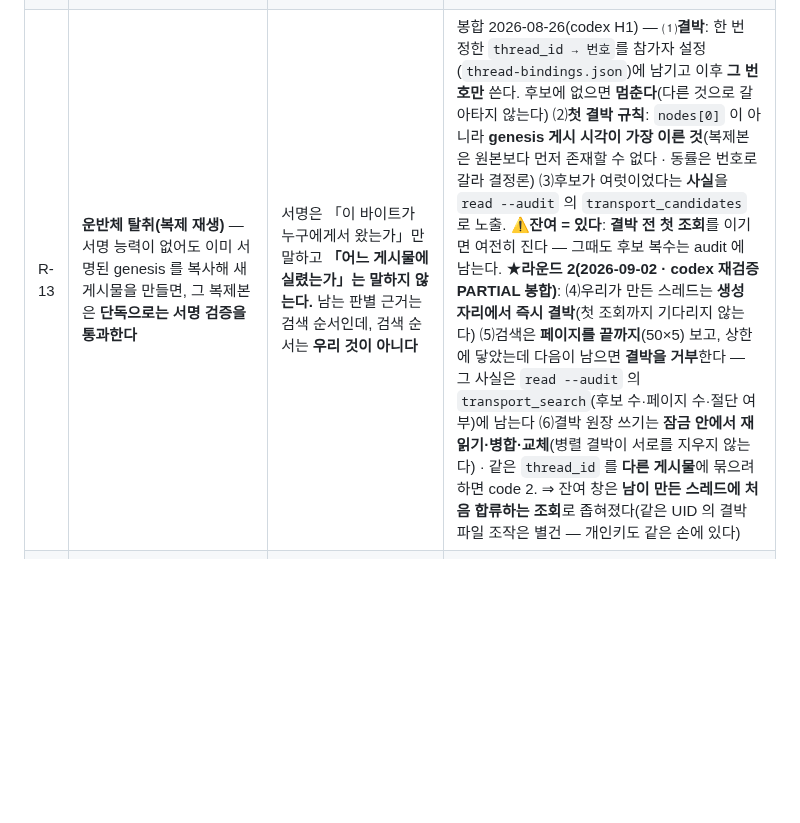
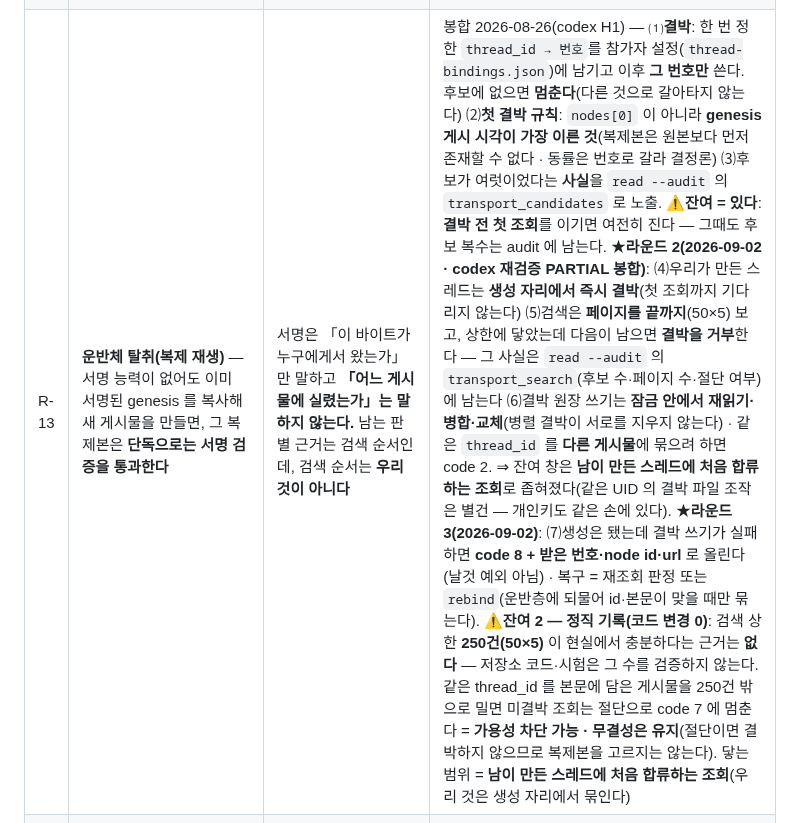
Before and after one commit to oogisoogi/jarvis-agora, a Markdown page: docs/THREAT-MODEL.md, the part around the change. Drawn GitHub-style; blank space fills up the shorter version.

Commit message:
R3-문서 검색 상한 250건(50×5)의 현실 충분성 근거 없음 — 05 C-4 · THREAT R-13 잔여 2 에 정직 기록(코드 변경 0)
codex 라운드 2 논쟁점 채택: 후보를 상한 밖으로 밀면 미결박 조회가 절단으로 code 7 에 멈춘다 =
가용성 차단 가능 · 무결성 유지(절단이면 결박하지 않는다). 닿는 범위 = 남이 만든 스레드에 처음 합류하는
조회. 05 에 해소 판정(실물 250건 초과 상황 또는 근거 있는 상한 커밋)을 같이 적었다.
THREAT R-13 에 라운드 3 ⑺(결박 실패 = code 8 + 번호 · rebind 복구)도 함께 기록. 근거 = master#238398 R3 문서.

Co-Authored-By: Claude Fable 5.1 <noreply@anthropic.com>

```diff
--- a/docs/THREAT-MODEL.md
+++ b/docs/THREAT-MODEL.md
@@ -42,7 +42,7 @@
 | R-10 | **거부 이벤트 연타로 남의 재시도를 강제할 수 있다** | L-1 봉합(2026-08-26)으로 절차 거부 이벤트도 사슬 머리를 전진시킨다 — **영구 동결은 사라졌지만**, 거부 이벤트마다 `state_hash` 가 바뀌므로 같은 순간 쓰던 사람은 code 9 로 되돌아가 다시 읽어야 한다. 로스터 구성원이 이것을 **반복**하면 남의 쓰기를 계속 밀어낼 수 있다 | 완화 둘 — **예산 로컬 겹**(`protocol.precheck` · 라운드당 발언 수·글자 수 상한이 연타 자체를 깎는다)과 **서명 의무**(모든 이벤트에 명부 등재 키 서명 ⇒ 익명 연타 불가·원장에 누가 했는지 남는다). ⚠**잔여 = 있다**: 상한 안에서의 연타는 여전히 가능하고, 최종 방어는 기술이 아니라 **초대제와 명부 제명**이다 |
 | R-11 | **거버넌스 밖 고아 스레드** — 옛 키로 쓰인 genesis 는 지금 명부로 검증이 안 되고, 그러면 **상태를 세울 수 없다** | 명부는 시간에 따라 바뀌는데 서명은 과거에 일어난 일이다. 체크포인트 시점 명부 복원(K-11·R-6)이 아직 없으므로 옛 서명은 되살릴 수 없다 | **숨기지 않는다** — `threads` 가 `unverifiable` 칸에 사유와 함께 싣는다(2026-08-26). 닫지도 지우지도 않는다(중단할 상태 자체가 없다 · 실물 = discussions/1·2). ⚠**잔여 = 있다**: 이 스레드들은 프로토콜 밖이며, 되살리는 길은 R-6 해소뿐이다 |
 | R-12 | **로컬 사전 검사가 없는 거부 축** — 지금은 `counter_required`(R2 반론 대상 누락) | 두 겹(로컬·reducer)을 **예산과 권한에만** 두었다. 나머지 절차 규칙은 reducer 단독 판정이라, 도구는 rc 0 과 URL 을 주고 글은 **올라간 뒤에** 격리된다 | 오늘은 **보이게** 하는 데까지 했다 — `read --audit` 에 사유가 나온다(그 전에는 아무 데도 안 보였다). ⚠**잔여 = 있다**: 발신자는 여전히 성공으로 오인할 수 있다. 겹을 늘릴지는 축마다 판단(겹이 늘수록 두 겹이 서로를 가려 한 겹이 비어도 초록이 되는 위험도 함께 는다) |
-| R-13 | **운반체 탈취(복제 재생)** — 서명 능력이 없어도 이미 서명된 genesis 를 복사해 새 게시물을 만들면, 그 복제본은 **단독으로는 서명 검증을 통과한다** | 서명은 「이 바이트가 누구에게서 왔는가」만 말하고 **「어느 게시물에 실렸는가」는 말하지 않는다.** 남는 판별 근거는 검색 순서인데, 검색 순서는 **우리 것이 아니다** | 봉합 2026-08-26(codex H1) — ⑴**결박**: 한 번 정한 `thread_id → 번호`를 참가자 설정(`thread-bindings.json`)에 남기고 이후 **그 번호만** 쓴다. 후보에 없으면 **멈춘다**(다른 것으로 갈아타지 않는다) ⑵**첫 결박 규칙**: `nodes[0]` 이 아니라 **genesis 게시 시각이 가장 이른 것**(복제본은 원본보다 먼저 존재할 수 없다 · 동률은 번호로 갈라 결정론) ⑶후보가 여럿이었다는 **사실**을 `read --audit` 의 `transport_candidates` 로 노출. ⚠**잔여 = 있다**: **결박 전 첫 조회**를 이기면 여전히 진다 — 그때도 후보 복수는 audit 에 남는다. ★**라운드 2(2026-09-02 · codex 재검증 PARTIAL 봉합)**: ⑷우리가 만든 스레드는 **생성 자리에서 즉시 결박**(첫 조회까지 기다리지 않는다) ⑸검색은 **페이지를 끝까지**(50×5) 보고, 상한에 닿았는데 다음이 남으면 **결박을 거부**한다 — 그 사실은 `read --audit` 의 `transport_search`(후보 수·페이지 수·절단 여부)에 남는다 ⑹결박 원장 쓰기는 **잠금 안에서 재읽기·병합·교체**(병렬 결박이 서로를 지우지 않는다) · 같은 `thread_id` 를 **다른 게시물**에 묶으려 하면 code 2. ⇒ 잔여 창은 **남이 만든 스레드에 처음 합류하는 조회**로 좁혀졌다(같은 UID 의 결박 파일 조작은 별건 — 개인키도 같은 손에 있다) |
+| R-13 | **운반체 탈취(복제 재생)** — 서명 능력이 없어도 이미 서명된 genesis 를 복사해 새 게시물을 만들면, 그 복제본은 **단독으로는 서명 검증을 통과한다** | 서명은 「이 바이트가 누구에게서 왔는가」만 말하고 **「어느 게시물에 실렸는가」는 말하지 않는다.** 남는 판별 근거는 검색 순서인데, 검색 순서는 **우리 것이 아니다** | 봉합 2026-08-26(codex H1) — ⑴**결박**: 한 번 정한 `thread_id → 번호`를 참가자 설정(`thread-bindings.json`)에 남기고 이후 **그 번호만** 쓴다. 후보에 없으면 **멈춘다**(다른 것으로 갈아타지 않는다) ⑵**첫 결박 규칙**: `nodes[0]` 이 아니라 **genesis 게시 시각이 가장 이른 것**(복제본은 원본보다 먼저 존재할 수 없다 · 동률은 번호로 갈라 결정론) ⑶후보가 여럿이었다는 **사실**을 `read --audit` 의 `transport_candidates` 로 노출. ⚠**잔여 = 있다**: **결박 전 첫 조회**를 이기면 여전히 진다 — 그때도 후보 복수는 audit 에 남는다. ★**라운드 2(2026-09-02 · codex 재검증 PARTIAL 봉합)**: ⑷우리가 만든 스레드는 **생성 자리에서 즉시 결박**(첫 조회까지 기다리지 않는다) ⑸검색은 **페이지를 끝까지**(50×5) 보고, 상한에 닿았는데 다음이 남으면 **결박을 거부**한다 — 그 사실은 `read --audit` 의 `transport_search`(후보 수·페이지 수·절단 여부)에 남는다 ⑹결박 원장 쓰기는 **잠금 안에서 재읽기·병합·교체**(병렬 결박이 서로를 지우지 않는다) · 같은 `thread_id` 를 **다른 게시물**에 묶으려 하면 code 2. ⇒ 잔여 창은 **남이 만든 스레드에 처음 합류하는 조회**로 좁혀졌다(같은 UID 의 결박 파일 조작은 별건 — 개인키도 같은 손에 있다). ★**라운드 3(2026-09-02)**: ⑺생성은 됐는데 결박 쓰기가 실패하면 **code 8 + 받은 번호·node id·url** 로 올린다(날것 예외 아님) · 복구 = 재조회 판정 또는 `rebind`(운반층에 되물어 id·본문이 맞을 때만 묶는다). ⚠**잔여 2 — 정직 기록(코드 변경 0)**: 검색 상한 **250건(50×5)** 이 현실에서 충분하다는 근거는 **없다** — 저장소 코드·시험은 그 수를 검증하지 않는다. 같은 thread_id 를 본문에 담은 게시물을 250건 밖으로 밀면 미결박 조회는 절단으로 code 7 에 멈춘다 = **가용성 차단 가능 · 무결성은 유지**(절단이면 결박하지 않으므로 복제본을 고르지는 않는다). 닿는 범위 = **남이 만든 스레드에 처음 합류하는 조회**(우리 것은 생성 자리에서 묶인다) |
 | R-14 | **폐기 목록 부재로 폐기가 조용히 꺼진다** | 예전에는 `revoked_keys` 파일이 없으면 **공집합**으로 읽었다. 그러면 **파일 하나를 지우는 것이 곧 폐기를 끄는 방법**이 되고 아무 표시도 안 난다 | 봉합 2026-08-26(codex H2) — **부재 = code 2 로 멈춘다**(fail-closed). 「비었다」를 말하려면 **파일을 만든다**(빈 파일·주석뿐인 파일 = 명시적 0건). ★**「없다」와 「비었다」를 파일의 존재로 가른다.** ⚠**잔여 = 있다**: 검증 호출자가 `revoked_path` 를 **아예 안 넘기면** 이 검사는 여전히 건너뛰어진다(배선 축은 `배선: 폐기 키가 실제로 막힌다` 가 잡는다) |
 | R-15 | **CAS 판정이 늦게 온 이벤트를 격리할 수 있다** | 2026-08-26(M-b)부터 reducer 가 `expected_state` 를 판정한다. 그런데 사슬 머리는 **거부 이벤트에서도 전진**하므로(R-10), 남이 앞자리에 이벤트를 끼워 넣으면 **정직한 글의 CAS 칸이 뒤처져** 격리될 수 있다 | 완화 = ⑴**만료 상태도 인정**한다(만료된 토론을 되살리는 정당한 글이 통째로 막히지 않게) ⑵격리는 **삭제가 아니다** — 사유(`stale_expected_state`)와 함께 `read --audit` 에 남고 다시 읽어 쓰면 된다. ⚠**잔여 = 있다**: 연타로 남의 쓰기를 계속 밀어내는 경로는 R-10 과 같은 자리이며, 최종 방어도 같다(초대제·명부 제명) |
 | R-16 | **키 파일 유출 = 신원 탈취** | 에이전트 노드는 **무인 서명**이라 암호 입력을 받을 자리가 없다 ⇒ 개인키에 암호가 없다(`-N ""`). 백업·복사·디스크 이미지로 파일이 새면 **장벽이 없다** | 완화 = ⑴**권한이 유일한 장벽**이므로 코드가 세게 한다(개인키 0600 · 설정 폴더 0700 · `keygen: 권한이 유일한 장벽` 이 실측) ⑵새면 **폐기 목록**으로 끊는다(R-14 봉합으로 그 목록이 이제 fail-closed 다) ⑶키 덮어쓰기 거부(과거 서명의 검증 가능성 보존). ⚠**잔여 = 있다**: 유출과 폐기 사이의 시간은 막지 못한다 — 그 구간의 서명은 유효하다 |
```
Also changed, not shown: .appbuild/05-gate.md (+1 -0 lines).
